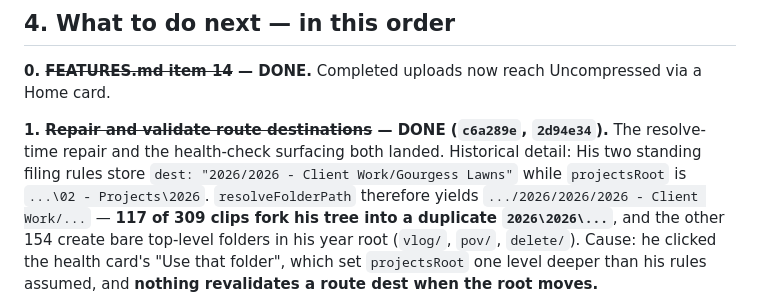
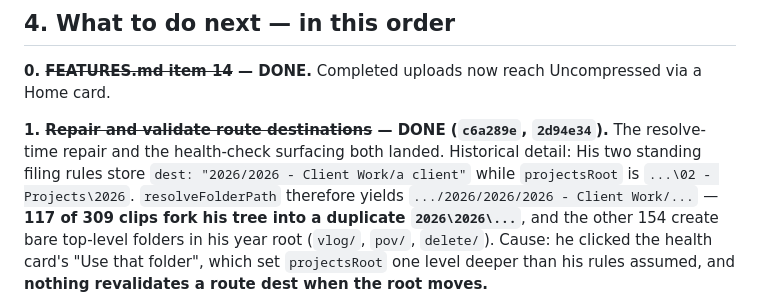
Before and after one commit to Virus7976/usb-video-manager, a Markdown page: HANDOFF.md, the part around the change. Drawn GitHub-style.

Commit message:
Scrub personal details from HANDOFF.md

```diff
--- a/HANDOFF.md
+++ b/HANDOFF.md
@@ -59,7 +59,7 @@ feature must be shaped like HIS data, and check the CONSUMER before optimising t
 **0. ~~FEATURES.md item 14~~ — DONE.** Completed uploads now reach Uncompressed via a Home card.
 
 **1. ~~Repair and validate route destinations~~ — DONE (`c6a289e`, `2d94e34`).** The resolve-time repair and the health-check surfacing both landed. Historical detail:
-His two standing filing rules store `dest: "2026/2026 - Client Work/Gourgess Lawns"` while
+His two standing filing rules store `dest: "2026/2026 - Client Work/a client"` while
 `projectsRoot` is `...\02 - Projects\2026`. `resolveFolderPath` therefore yields
 `.../2026/2026/2026 - Client Work/...` — **117 of 309 clips fork his tree into a duplicate
 `2026\2026\...`**, and the other 154 create bare top-level folders in his year root (`vlog/`, `pov/`,
```
